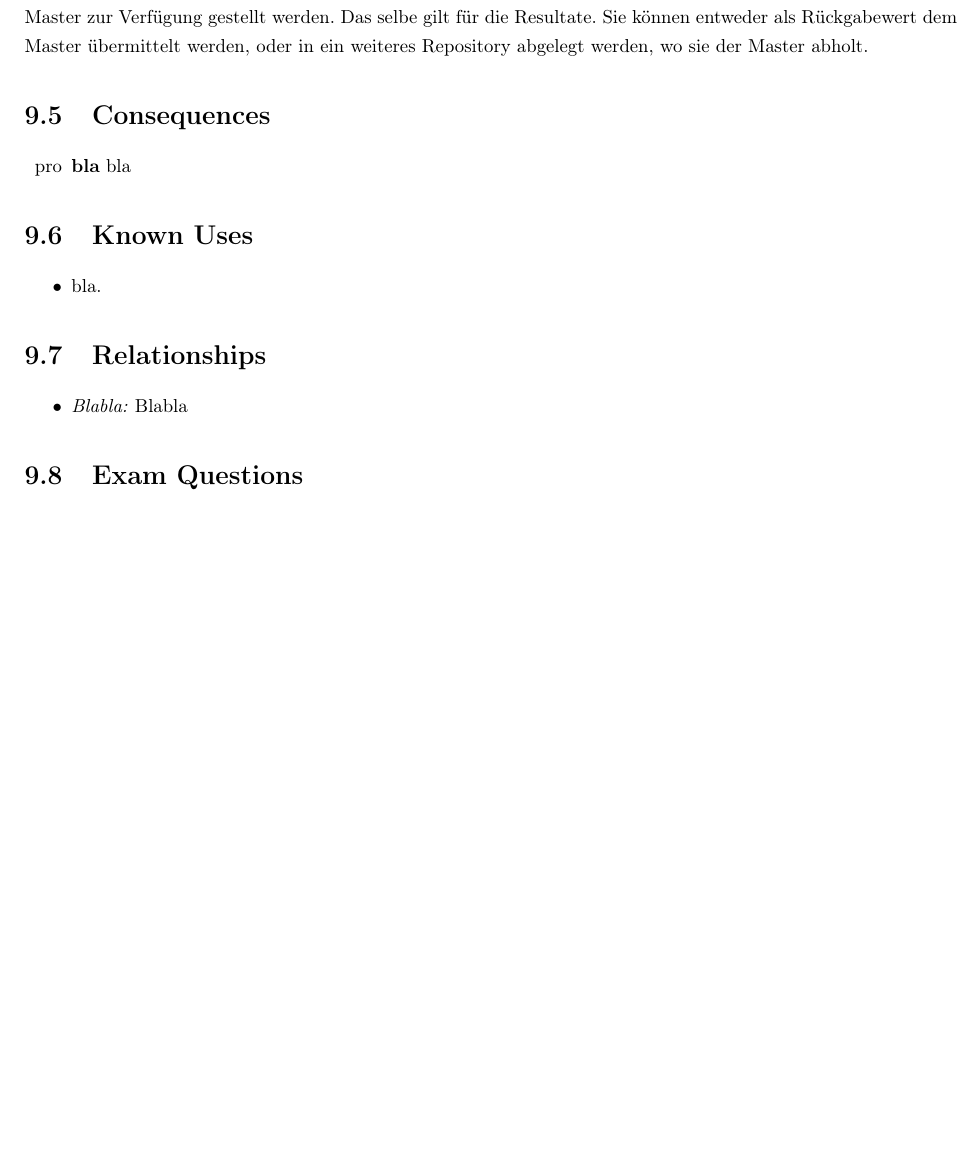
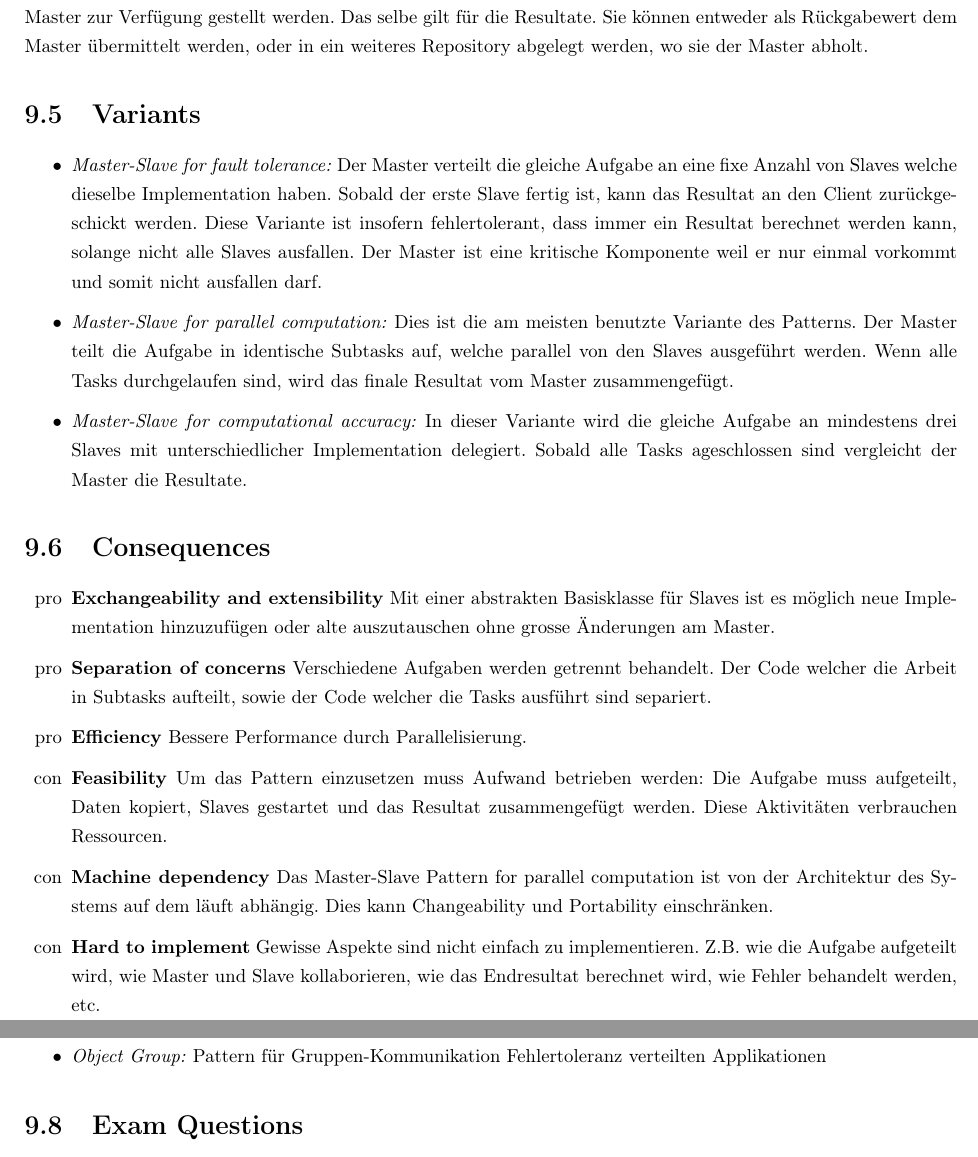
Before and after one commit to meierval/APF_POSA1_Zusammenfassung, a LaTeX thesis (posa1.tex, which reads chapters/08-masterslave.tex): part of page 31 of 32 before the commit and two parts of pages 31 and 32 of 33 after it, the two joined at a grey line, cut so that both start at the same text, the shorter picture padded with empty space. Compiled offline with pdfLaTeX.

Commit message:
updated master-slave

```diff
--- a/chapters/08-masterslave.tex
+++ b/chapters/08-masterslave.tex
@@ -34,20 +34,30 @@ Das Pattern kennt wie bereits erklärt zwei verschiedene Komponenten:
 	\item Mindestens zwei Instanzen
 \end{itemize}
 Die Teilaufgaben können den Slaves als Parameter übergeben werden, oder in einem globalen Repository vom Master zur Verfügung gestellt werden. Das selbe gilt für die Resultate. Sie können entweder als Rückgabewert dem Master übermittelt werden, oder in ein weiteres Repository abgelegt werden, wo sie der Master abholt.
+
+\section{Variants}
+\begin{itemize}
+	\item \textit{Master-Slave for fault tolerance:} Der Master verteilt die gleiche Aufgabe an eine fixe Anzahl von Slaves welche dieselbe Implementation haben. Sobald der erste Slave fertig ist, kann das Resultat an den Client zurückgeschickt werden. Diese Variante ist insofern fehlertolerant, dass immer ein Resultat berechnet werden kann, solange nicht alle Slaves ausfallen. Der Master ist eine kritische Komponente weil er nur einmal vorkommt und somit nicht ausfallen darf.
+
+	\item \textit{Master-Slave for parallel computation:} Dies ist die am meisten benutzte Variante des Patterns. Der Master teilt die Aufgabe in identische Subtasks auf, welche parallel von den Slaves ausgeführt werden. Wenn alle Tasks durchgelaufen sind, wird das finale Resultat vom Master zusammengefügt.
+
+	\item \textit{Master-Slave for computational accuracy:} In dieser Variante wird die gleiche Aufgabe an mindestens drei Slaves mit unterschiedlicher Implementation delegiert.
+	Sobald alle Tasks ageschlossen sind vergleicht der Master die Resultate.
+\end{itemize}
+
 \section{Consequences}
 \begin{itemize}
-    \pro{\textbf{bla} bla}
-\end{itemize}
-
-\section{Known Uses}
-\begin{itemize}
-	\item bla.
+    \pro{\textbf{Exchangeability and extensibility} Mit einer abstrakten Basisklasse für Slaves ist es möglich neue Implementation hinzuzufügen oder alte auszutauschen ohne grosse Änderungen am Master.}
+    \pro{\textbf{Separation  of  concerns} Verschiedene Aufgaben werden getrennt behandelt. Der Code welcher die Arbeit in Subtasks aufteilt, sowie der Code welcher die Tasks ausführt sind separiert.}
+    \pro{\textbf{Efficiency} Bessere Performance durch Parallelisierung.}
+    \con{\textbf{Feasibility} Um das Pattern einzusetzen muss Aufwand betrieben werden: Die Aufgabe muss aufgeteilt, Daten kopiert, Slaves gestartet und das Resultat zusammengefügt werden. Diese Aktivitäten verbrauchen Ressourcen.}
+    \con{\textbf{Machine  dependency} Das Master-Slave Pattern for parallel computation ist von der Architektur des Systems auf dem läuft abhängig. Dies kann Changeability und Portability einschränken.}
+    \con{\textbf{Hard to implement} Gewisse Aspekte sind nicht einfach zu implementieren. Z.B. wie die Aufgabe aufgeteilt wird, wie Master und Slave kollaborieren, wie das Endresultat berechnet wird, wie Fehler behandelt werden, etc.}
 \end{itemize}
 
 \section{Relationships}
 \begin{itemize}
-	\item \textit{Blabla:} Blabla
-
+	\item \textit{Object Group:} Pattern für Gruppen-Kommunikation Fehlertoleranz verteilten Applikationen
 \end{itemize}
 
 \section{Exam Questions}
```
Also changed, not shown: chapters/07-wholepart.tex (+1 -1 lines), chapters/08-masterslave.tex (4 more changed lines).
